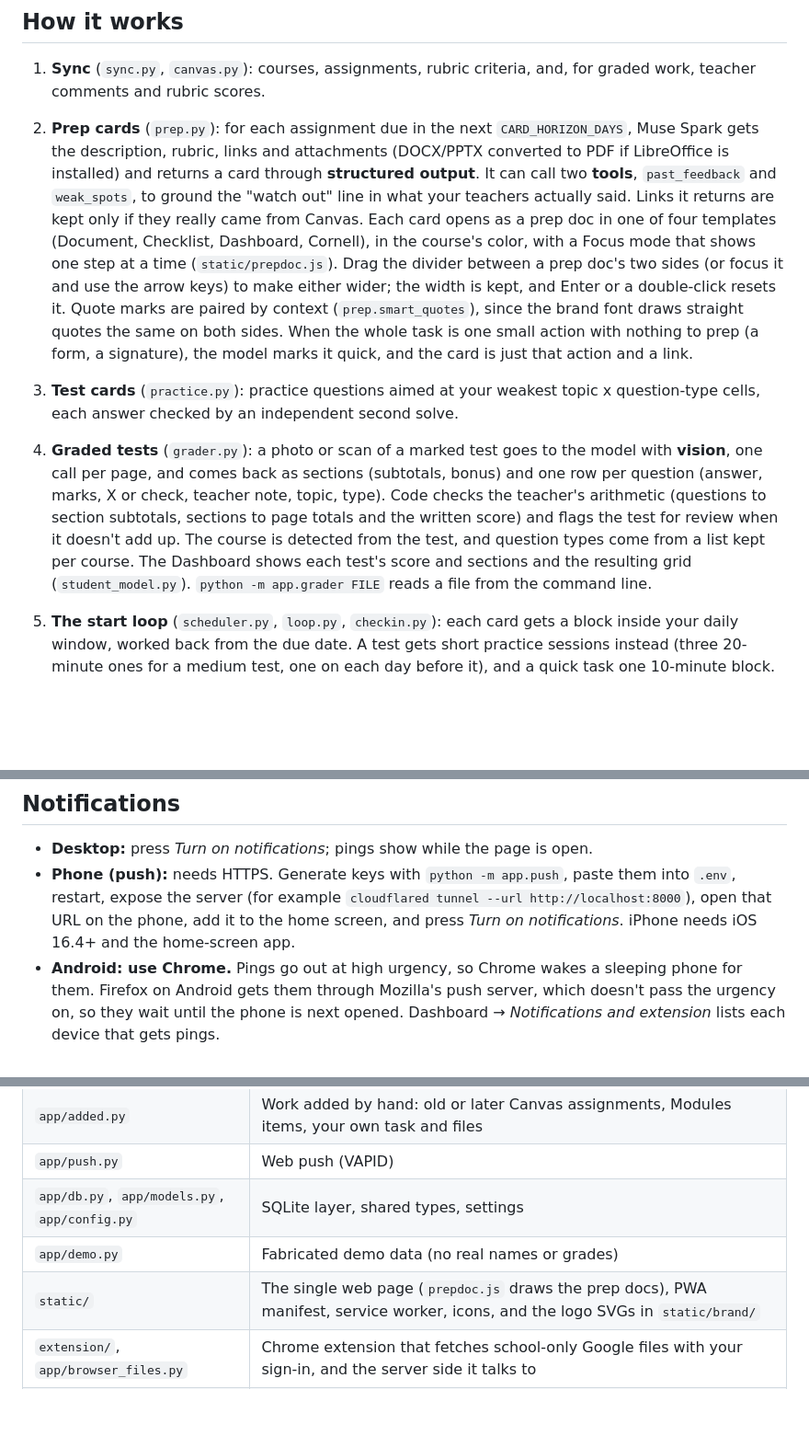
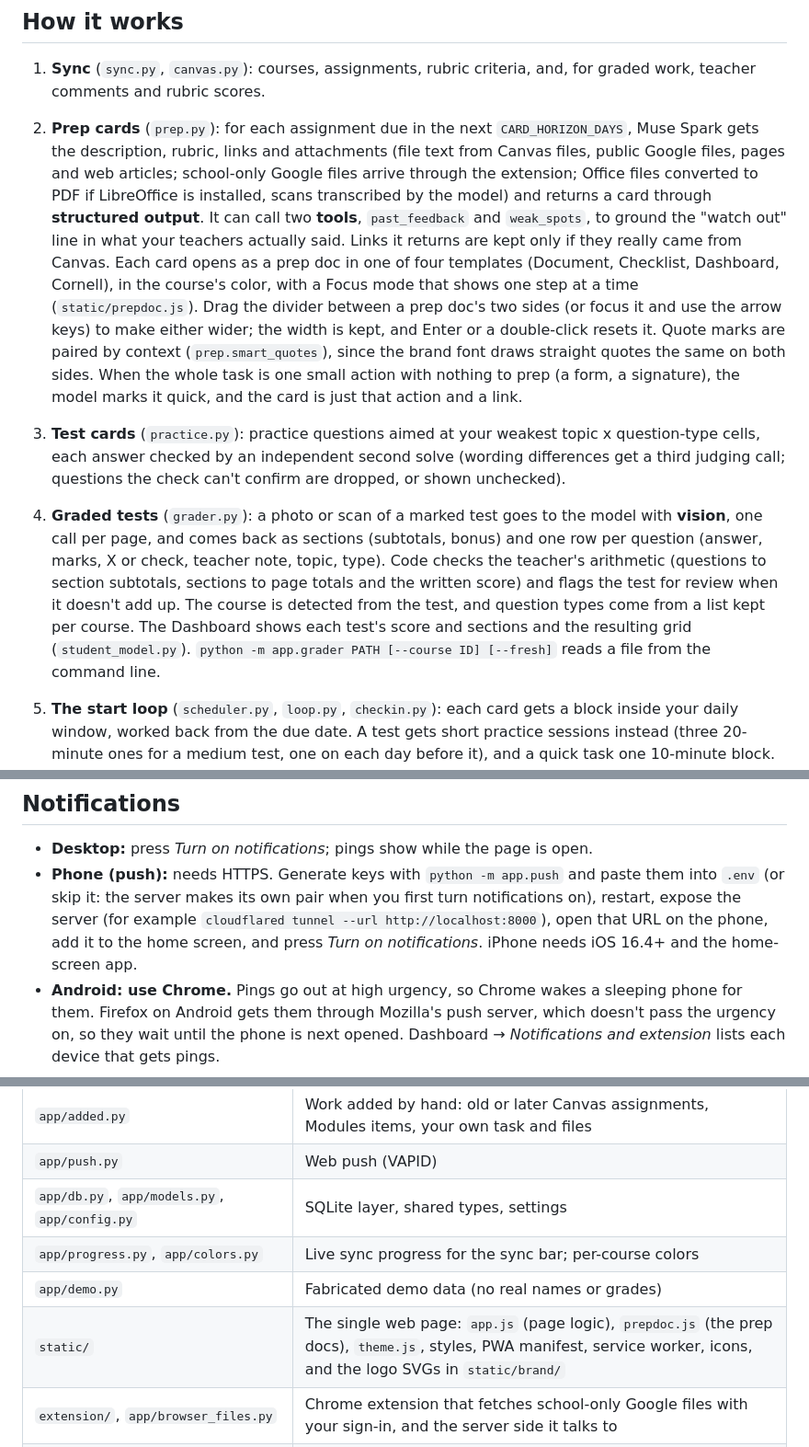
Before and after one commit to Alicorn-Max-S/Anti-Procrastination, a Markdown page: README.md, 3 parts joined by grey strips. Shown at 92% size. GitHub-like rendering; blank space fills up the shorter version.

```diff
--- a/README.md
+++ b/README.md
@@ -31,9 +64,9 @@ Assignments linking Google files shared only inside your school? The server can'
 ## How it works
 
 1. **Sync** (`sync.py`, `canvas.py`): courses, assignments, rubric criteria, and, for graded work, teacher comments and rubric scores.
-2. **Prep cards** (`prep.py`): for each assignment due in the next `CARD_HORIZON_DAYS`, Muse Spark gets the description, rubric, links and attachments (DOCX/PPTX converted to PDF if LibreOffice is installed) and returns a card through **structured output**. It can call two **tools**, `past_feedback` and `weak_spots`, to ground the "watch out" line in what your teachers actually said. Links it returns are kept only if they really came from Canvas. Each card opens as a prep doc in one of four templates (Document, Checklist, Dashboard, Cornell), in the course's color, with a Focus mode that shows one step at a time (`static/prepdoc.js`). Drag the divider between a prep doc's two sides (or focus it and use the arrow keys) to make either wider; the width is kept, and Enter or a double-click resets it. Quote marks are paired by context (`prep.smart_quotes`), since the brand font draws straight quotes the same on both sides. When the whole task is one small action with nothing to prep (a form, a signature), the model marks it quick, and the card is just that action and a link.
-3. **Test cards** (`practice.py`): practice questions aimed at your weakest topic x question-type cells, each answer checked by an independent second solve.
-4. **Graded tests** (`grader.py`): a photo or scan of a marked test goes to the model with **vision**, one call per page, and comes back as sections (subtotals, bonus) and one row per question (answer, marks, X or check, teacher note, topic, type). Code checks the teacher's arithmetic (questions to section subtotals, sections to page totals and the written score) and flags the test for review when it doesn't add up. The course is detected from the test, and question types come from a list kept per course. The Dashboard shows each test's score and sections and the resulting grid (`student_model.py`). `python -m app.grader FILE` reads a file from the command line.
+2. **Prep cards** (`prep.py`): for each assignment due in the next `CARD_HORIZON_DAYS`, Muse Spark gets the description, rubric, links and attachments (file text from Canvas files, public Google files, pages and web articles; school-only Google files arrive through the extension; Office files converted to PDF if LibreOffice is installed, scans transcribed by the model) and returns a card through **structured output**. It can call two **tools**, `past_feedback` and `weak_spots`, to ground the "watch out" line in what your teachers actually said. Links it returns are kept only if they really came from Canvas. Each card opens as a prep doc in one of four templates (Document, Checklist, Dashboard, Cornell), in the course's color, with a Focus mode that shows one step at a time (`static/prepdoc.js`). Drag the divider between a prep doc's two sides (or focus it and use the arrow keys) to make either wider; the width is kept, and Enter or a double-click resets it. Quote marks are paired by context (`prep.smart_quotes`), since the brand font draws straight quotes the same on both sides. When the whole task is one small action with nothing to prep (a form, a signature), the model marks it quick, and the card is just that action and a link.
+3. **Test cards** (`practice.py`): practice questions aimed at your weakest topic x question-type cells, each answer checked by an independent second solve (wording differences get a third judging call; questions the check can't confirm are dropped, or shown unchecked).
+4. **Graded tests** (`grader.py`): a photo or scan of a marked test goes to the model with **vision**, one call per page, and comes back as sections (subtotals, bonus) and one row per question (answer, marks, X or check, teacher note, topic, type). Code checks the teacher's arithmetic (questions to section subtotals, sections to page totals and the written score) and flags the test for review when it doesn't add up. The course is detected from the test, and question types come from a list kept per course. The Dashboard shows each test's score and sections and the resulting grid (`student_model.py`). `python -m app.grader PATH [--course ID] [--fresh]` reads a file from the command line.
 5. **The start loop** (`scheduler.py`, `loop.py`, `checkin.py`): each card gets a block inside your daily window, worked back from the due date. A test gets short practice sessions instead (three 20-minute ones for a medium test, one on each day before it), and a quick task one 10-minute block. At the block's start you get a ping; 15 minutes without starting marks it missed and asks when you'll start. Picking a time moves that block and shifts only the blocks in its way. Every ping, answer and start is saved in `pings`. The Dashboard's starting stats count them and show how late starts come on each weekday (`habits.py`), and once a weekday has a pattern, its pings say so: "You usually start 25 min late on Tuesdays."
 6. **Change the plan in your own words** (`availability.py`): on the Week tab, say what's going on: "I can't work Tuesday after 5, soccer", "I'm free Saturday morning", "I have math tutoring at 1 and I'll do all my STEM work during it, put my humanities around it", "move the history doc to Saturday morning", "I finished the reading". Muse Spark reads it against a calendar and your open work (id, class, title, due date), so "Tuesday" lands on the right date and "STEM" on the right classes. It makes a sensible assumption instead of refusing (tutoring with no end time gets an hour) and says what it assumed. The page shows the result with every time editable; nothing changes until you say yes. What it can return:
    - **Time off / open time**: planned blocks in time you can't work move to the closest free working time; new open time gives late blocks another try.
@@ -52,7 +85,7 @@ The clock bar under the header sets a **simulated clock** (`clock.py`). Jumping
 ## Notifications
 
 - **Desktop:** press *Turn on notifications*; pings show while the page is open.
-- **Phone (push):** needs HTTPS. Generate keys with `python -m app.push`, paste them into `.env`, restart, expose the server (for example `cloudflared tunnel --url http://localhost:8000`), open that URL on the phone, add it to the home screen, and press *Turn on notifications*. iPhone needs iOS 16.4+ and the home-screen app.
+- **Phone (push):** needs HTTPS. Generate keys with `python -m app.push` and paste them into `.env` (or skip it: the server makes its own pair when you first turn notifications on), restart, expose the server (for example `cloudflared tunnel --url http://localhost:8000`), open that URL on the phone, add it to the home screen, and press *Turn on notifications*. iPhone needs iOS 16.4+ and the home-screen app.
 - **Android: use Chrome.** Pings go out at high urgency, so Chrome wakes a sleeping phone for them. Firefox on Android gets them through Mozilla's push server, which doesn't pass the urgency on, so they wait until the phone is next opened. Dashboard → *Notifications and extension* lists each device that gets pings.
 
 ## Fixing things by hand
@@ -75,8 +109,9 @@ The clock bar under the header sets a **simulated clock** (`clock.py`). Jumping
 | `app/added.py` | Work added by hand: old or later Canvas assignments, Modules items, your own task and files |
 | `app/push.py` | Web push (VAPID) |
 | `app/db.py`, `app/models.py`, `app/config.py` | SQLite layer, shared types, settings |
+| `app/progress.py`, `app/colors.py` | Live sync progress for the sync bar; per-course colors |
 | `app/demo.py` | Fabricated demo data (no real names or grades) |
-| `static/` | The single web page (`prepdoc.js` draws the prep docs), PWA manifest, service worker, icons, and the logo SVGs in `static/brand/` |
+| `static/` | The single web page: `app.js` (page logic), `prepdoc.js` (the prep docs), `theme.js`, styles, PWA manifest, service worker, icons, and the logo SVGs in `static/brand/` |
 | `extension/`, `app/browser_files.py` | Chrome extension that fetches school-only Google files with your sign-in, and the server side it talks to |
 | `decider/` | System One decider: a separate FastAPI process (`python -m decider`, port 8090) that answers the multiple-choice decisions with local Muse Glimmer through llama-server. Not wired into the app yet |
 | `decisions/fields.py` | The decision fields and option order, shared by the labelling page and the decider |
```
Also changed, not shown: other parts of README.md (+41 -4 lines), AGENT.md (added, +96 -0 lines).
